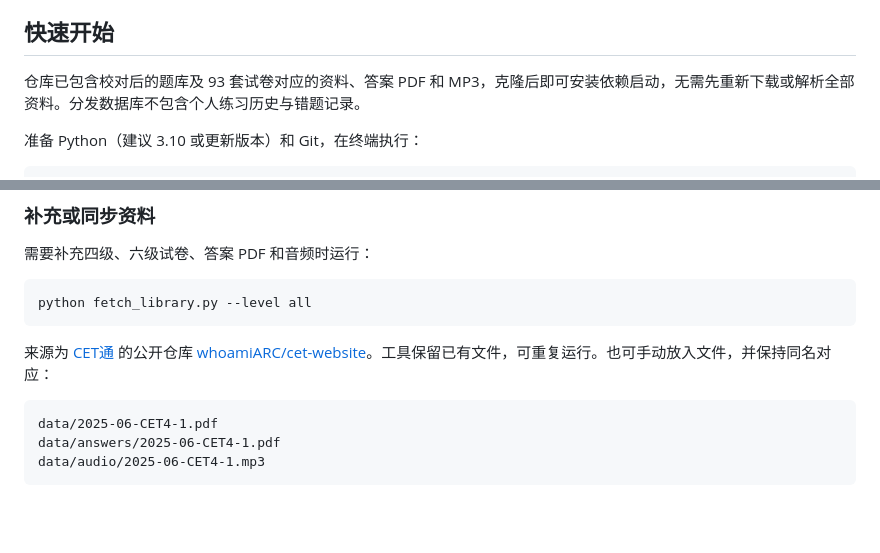
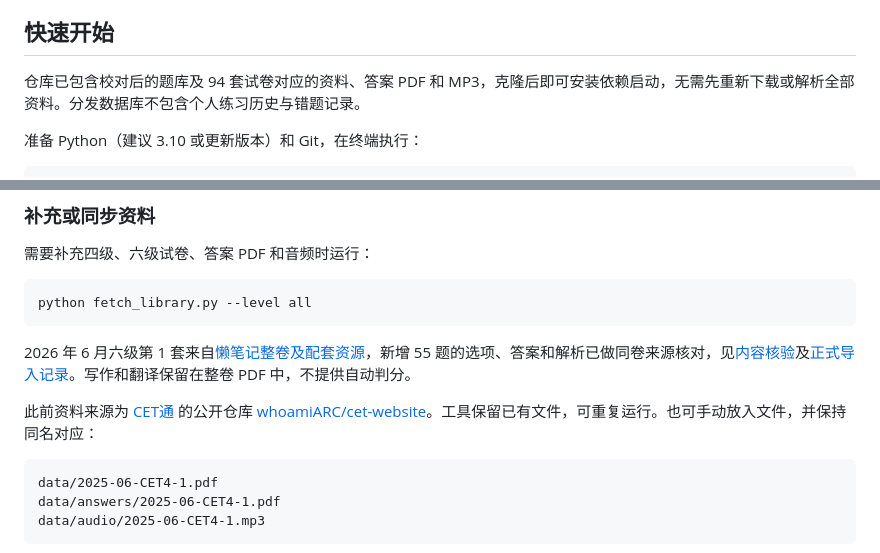
Before and after one commit to ShepiTT/CET_practice_questions, a Markdown page: README.md, 2 parts joined by grey strips. GitHub-like rendering; blank space fills up the shorter version.

````diff
--- a/README.md
+++ b/README.md
@@ -62,7 +68,7 @@ AB 卷的选项顺序可能不同，判分必须对应页面实际显示的选
 
 ## 快速开始
 
-仓库已包含校对后的题库及 93 套试卷对应的资料、答案 PDF 和 MP3，克隆后即可安装依赖启动，无需先重新下载或解析全部资料。分发数据库不包含个人练习历史与错题记录。
+仓库已包含校对后的题库及 94 套试卷对应的资料、答案 PDF 和 MP3，克隆后即可安装依赖启动，无需先重新下载或解析全部资料。分发数据库不包含个人练习历史与错题记录。
 
 准备 Python（建议 3.10 或更新版本）和 Git，在终端执行：
 
@@ -101,7 +107,9 @@ python app.py
 python fetch_library.py --level all
 ```
 
-来源为 [CET通](https://www.cettong.cn) 的公开仓库 [whoamiARC/cet-website](https://github.com/whoamiARC/cet-website)。工具保留已有文件，可重复运行。也可手动放入文件，并保持同名对应：
+2026 年 6 月六级第 1 套来自[懒笔记整卷及配套资源](https://english-exam.lazynote.cn/cet6/paper/2026-06-1/)，新增 55 题的选项、答案和解析已做同卷来源核对，见[内容核验](reports/cet-202606-import-content-review.json)及[正式导入记录](reports/cet-202606-import-applied.json)。写作和翻译保留在整卷 PDF 中，不提供自动判分。
+
+此前资料来源为 [CET通](https://www.cettong.cn) 的公开仓库 [whoamiARC/cet-website](https://github.com/whoamiARC/cet-website)。工具保留已有文件，可重复运行。也可手动放入文件，并保持同名对应：
 
 ```text
 data/2025-06-CET4-1.pdf
````
Also changed, not shown: other parts of README.md (+15 -9 lines), docs/images/cet2026-practice.jpg (added), 1 other file.
